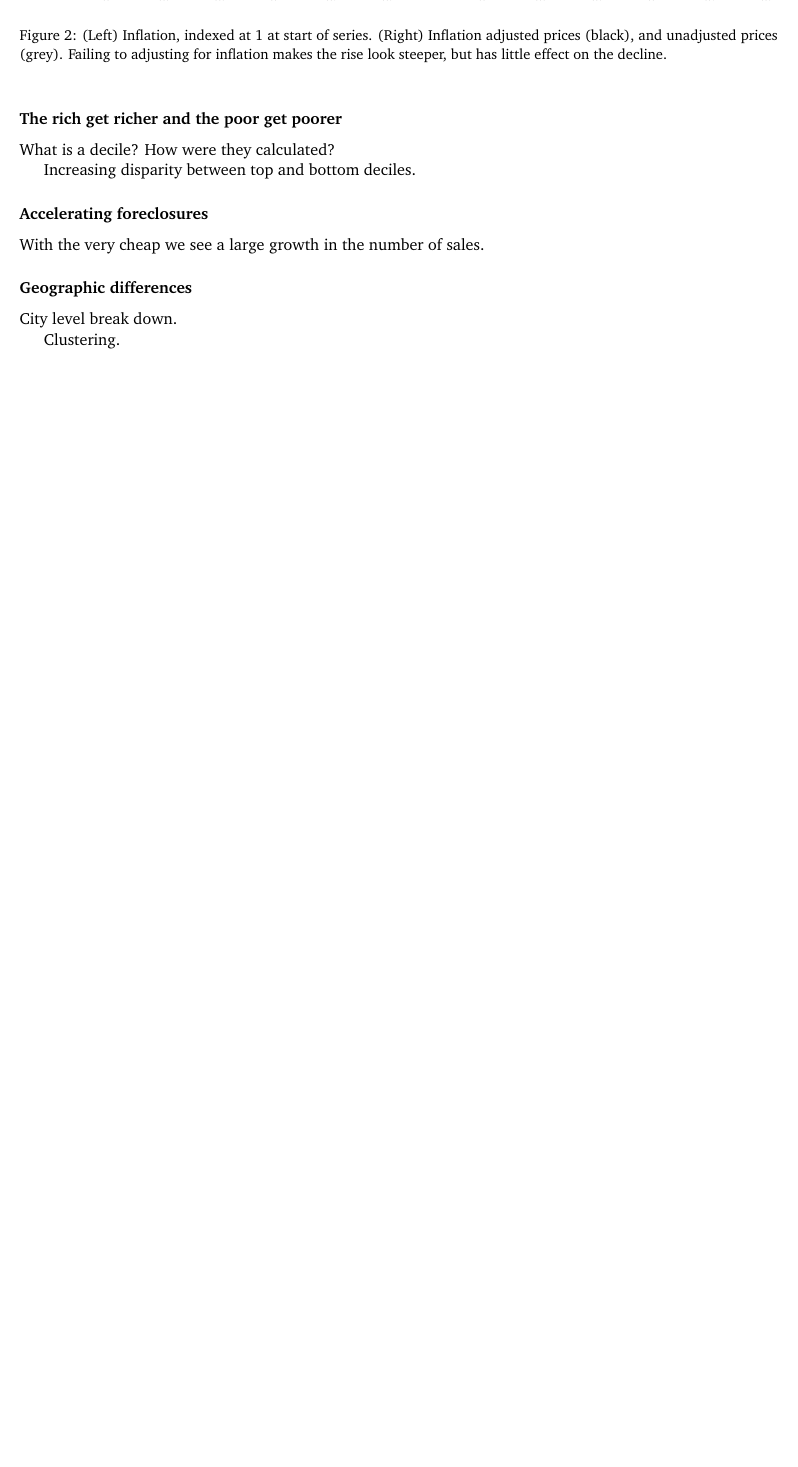
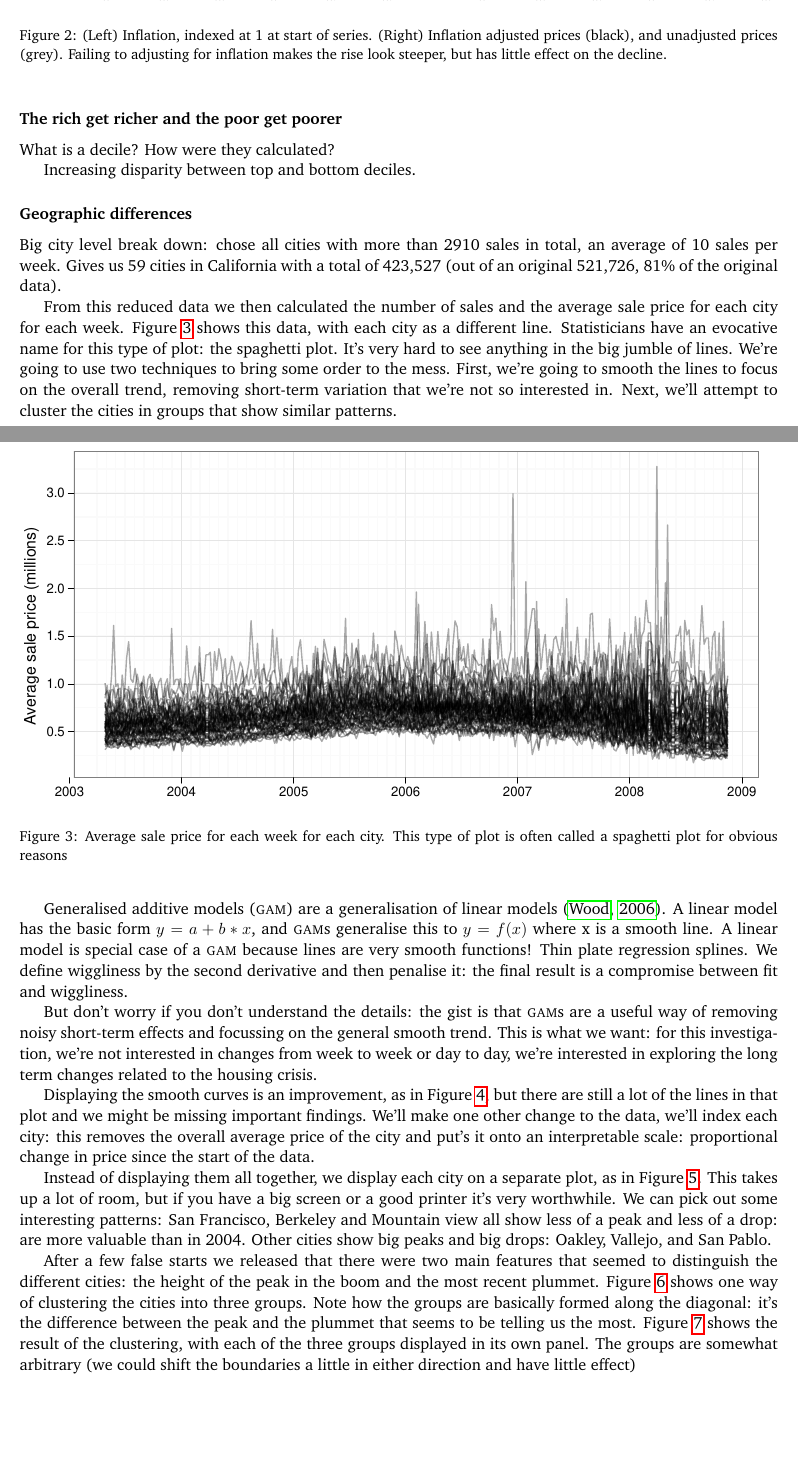
Before and after one commit to hadley/beautiful-data, a LaTeX document (beautiful-data.tex): part of page 3 of 4 before the commit and two parts of pages 3 and 4 of 8 after it, the two joined at a grey line, cut so that both start at the same text, the shorter picture padded with empty space. Compiled offline with pdfLaTeX.

Commit message:
Very very rough first draft of geographical findings

```diff
--- a/beautiful-data.tex
+++ b/beautiful-data.tex
@@ -128,12 +135,36 @@ What is a decile?  How were they calculated?
 
 Increasing disparity between top and bottom deciles.
 
-\subsection{Accelerating foreclosures}
-
-With the very cheap we see a large growth in the number of sales.
+% \subsection{Accelerating foreclosures}
+%
+% With the very cheap we see a large growth in the number of sales.
 
 \subsection{Geographic differences}
 
-City level break down.
+Big city level break down: chose all cities with more than 2910 sales in total, an average of 10 sales per week.  Gives us 59 cities in California with a total of 423,527 (out of an original 521,726, 81\% of the original data).
 
-Clustering.
+% Figure~\ref{fig:big-cities} shows the counts for the 20 biggest cities.
+%
+% \begin{figure}[htbp]
+%   \centering
+%   \includegraphics[width=0.5\linewidth]{big-cities}
+%   \caption{Total housing sales for the 20 biggest cities.}
+%   \label{fig:big-cities}
+% \end{figure}
+
+From this reduced data we then calculated the number of sales and the average sale price for each city for each week.  Figure~\ref{fig:spaghetti} shows this data, with each city as a different line.  Statisticians have an evocative name for this type of plot: the spaghetti plot.  It's very hard to see anything in the big jumble of lines.  We're going to use two techniques to bring some order to the mess.  First, we're going to smooth the lines to focus on the overall trend, removing short-term variation that we're not so interested in.  Next, we'll attempt to cluster the cities in groups that show similar patterns.
+
+\begin{figure}[htbp]
+  \centering
+    \includegraphics[width=\linewidth]{cities-price}
+  \caption{Average sale price for each week for each city.  This type of plot is often called a spaghetti plot for obvious reasons}
+  \label{fig:spaghetti}
+\end{figure}
+
+Generalised additive models ({\sc gam}) are a generalisation of linear models \citep{wood:2006}.  A linear model has the basic form $y = a + b * x$, and {\sc gam}s generalise this to $y = f(x)$ where x is a smooth line.  A linear model is special case of a {\sc gam} because lines are very smooth functions!  Thin plate regression splines.  We define wiggliness by the second derivative and then penalise it: the final result is a compromise between fit and wiggliness.
+
+But don't worry if you don't understand the details: the gist is that {\sc gam}s are a useful way of removing noisy short-term effects and focussing on the general smooth trend.  This is what we want: for this investigation, we're not interested in changes from week to week or day to day, we're interested in exploring the long term changes related to the housing crisis.
+
+Displaying the smooth curves is an improvement, as in Figure~\ref{fig:smoothed}, but there are still a lot of the lines in that plot and we might be missing important findings.  We'll make one other change to the data, we'll index each city: this removes the overall average price of the city and put's it onto an interpretable scale: proportional change in price since the start of the data.
+
+Instead of displaying them all together, we display each city on a separate plot, as in Figure~\ref{fig:individual}.  This takes up a lot of room, but if you have a big screen or a good printer it's very worthwhile.  We can pick out some interesting patterns: San Francisco, Berkeley and Mountain view all show less of a peak and less of a drop: are more valuable than in 2004.  Other cities show big peaks and big drops: Oakley, Vallejo, and San Pablo.
@@ -139,0 +184,4 @@ Clustering.
+  \label{fig:individual}
+\end{figure}
+
+After a few false starts we released that there were two main features that seemed to distinguish the different cities: the height of the peak in the boom and the most recent plummet.  Figure~\ref{fig:clustering} shows one way of clustering the cities into three groups.  Note how the groups are basically formed along the diagonal: it's the difference between the peak and the plummet that seems to be telling us the most.  Figure~\ref{fig:clustered} shows the result of the clustering, with each of the three groups displayed in its own panel.  The groups are somewhat arbitrary (we could shift the boundaries a little in either direction and have little effect)
```
Also changed, not shown: references.bib (added, +7 -0 lines), beautiful-data.pdf, graphics/big-cities.pdf (added), graphics/cities-clustering.pdf (added), graphics/cities-indexed-clustered.pdf (added), graphics/cities-indexed.pdf (added), graphics/cities-individual.pdf (added), graphics/cities-price.pdf (added), graphics/cities-smooth.pdf (added), beautiful-data.tex (42 more changed lines).
